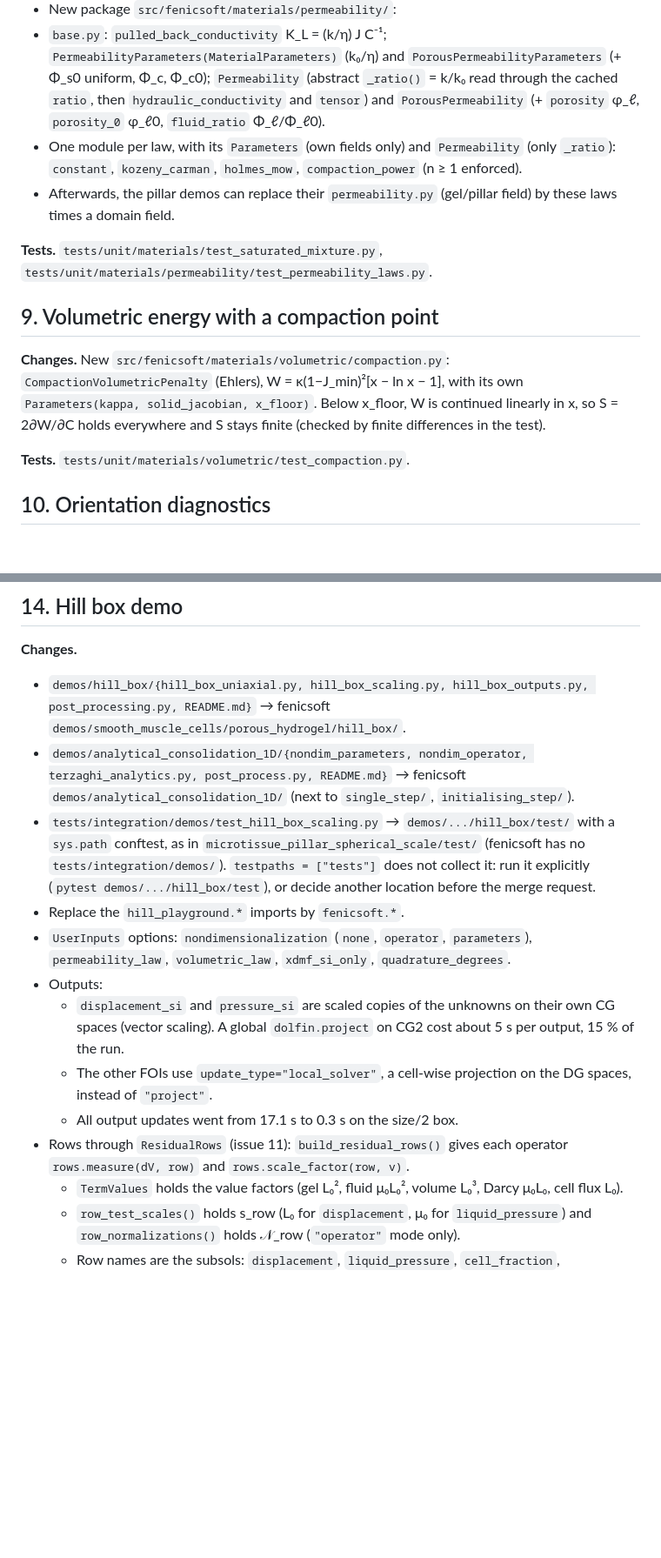
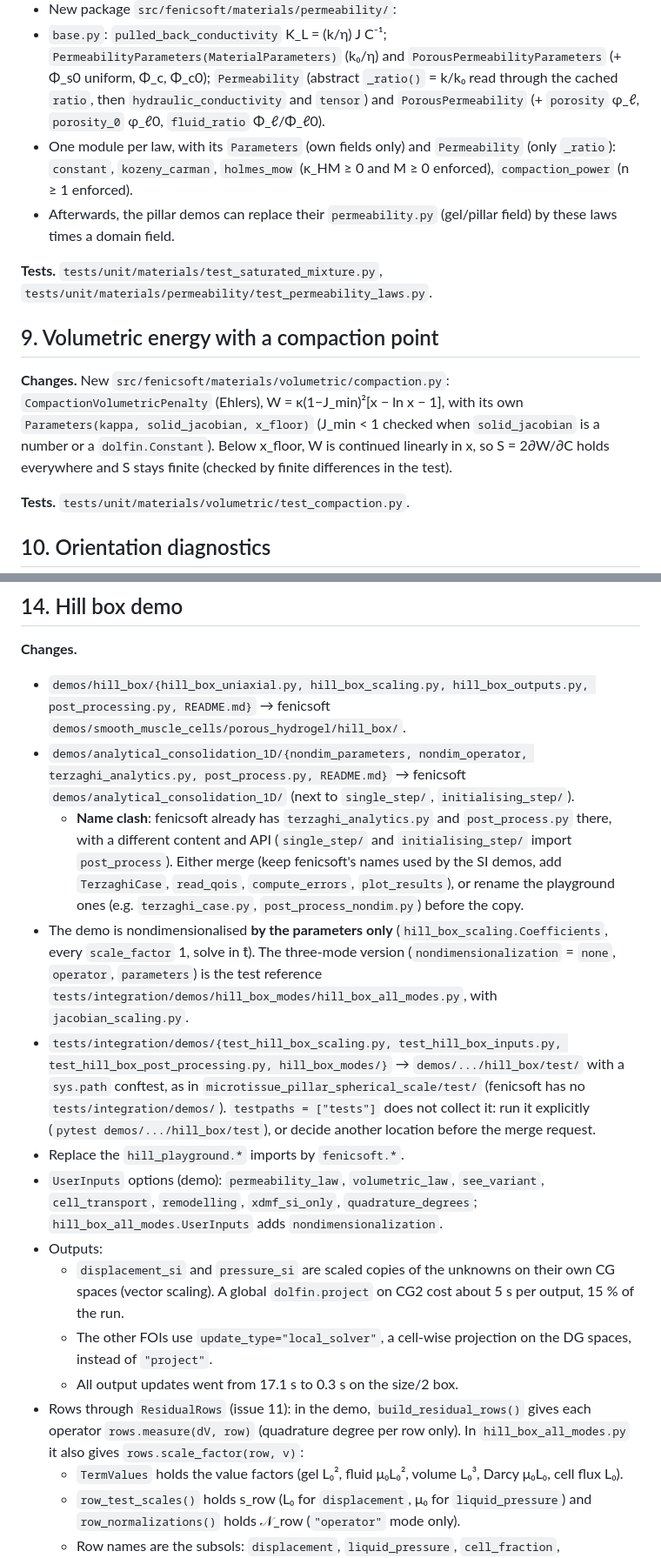
Before and after one commit to Th0masLavigne/Hill-preparation-playground, a Markdown page: TRANSFER.md, 2 parts joined by grey strips. Shown at 87% size. Rendered like a GitHub page; blank space fills up the shorter version.

```diff
--- a/TRANSFER.md
+++ b/TRANSFER.md
@@ -128,14 +130,14 @@ It is not a constitutive law. Active laws use it by composition, so no law depen
 - New module `src/fenicsoft/materials/saturated_mixture.py`: J_min = Φ_s0 + Φ_c, Φ_ℓ = J − J_min, φ_ℓ = 1 − J_min/J, φ_s = Φ_s0/J. Mixture kinematics shared by the permeability laws and the compaction energy (issue 9), not a law. Φ_c = 0 by default (here and in `PorousPermeabilityParameters`): two-phase mixture, solid + liquid. Reuse candidate: φ_s = φ_s0/J re-coded in `operators/cell/haptotaxis/saturated.py`. Add it to `materials/__init__.py`.
 - New package `src/fenicsoft/materials/permeability/`:
 - `base.py`: `pulled_back_conductivity` K_L = (k/η) J C⁻¹; `PermeabilityParameters(MaterialParameters)` (k₀/η) and `PorousPermeabilityParameters` (+ Φ_s0 uniform, Φ_c, Φ_c0); `Permeability` (abstract `_ratio()` = k/k₀ read through the cached `ratio`, then `hydraulic_conductivity` and `tensor`) and `PorousPermeability` (+ `porosity` φ_ℓ, `porosity_0` φ_ℓ0, `fluid_ratio` Φ_ℓ/Φ_ℓ0).
-- One module per law, with its `Parameters` (own fields only) and `Permeability` (only `_ratio`): `constant`, `kozeny_carman`, `holmes_mow`, `compaction_power` (n ≥ 1 enforced).
+- One module per law, with its `Parameters` (own fields only) and `Permeability` (only `_ratio`): `constant`, `kozeny_carman`, `holmes_mow` (κ_HM ≥ 0 and M ≥ 0 enforced), `compaction_power` (n ≥ 1 enforced).
 - Afterwards, the pillar demos can replace their `permeability.py` (gel/pillar field) by these laws times a domain field.
 
 **Tests.** `tests/unit/materials/test_saturated_mixture.py`, `tests/unit/materials/permeability/test_permeability_laws.py`.
 
 ## 9. Volumetric energy with a compaction point
 
-**Changes.** New `src/fenicsoft/materials/volumetric/compaction.py`: `CompactionVolumetricPenalty` (Ehlers), W = κ(1−J_min)²[x − ln x − 1], with its own `Parameters(kappa, solid_jacobian, x_floor)`. Below x_floor, W is continued linearly in x, so S = 2∂W/∂C holds everywhere and S stays finite (checked by finite differences in the test).
+**Changes.** New `src/fenicsoft/materials/volumetric/compaction.py`: `CompactionVolumetricPenalty` (Ehlers), W = κ(1−J_min)²[x − ln x − 1], with its own `Parameters(kappa, solid_jacobian, x_floor)` (J_min < 1 checked when `solid_jacobian` is a number or a `dolfin.Constant`). Below x_floor, W is continued linearly in x, so S = 2∂W/∂C holds everywhere and S stays finite (checked by finite differences in the test).
 
 **Tests.** `tests/unit/materials/volumetric/test_compaction.py`.
 
@@ -197,14 +199,16 @@ equations.tex Table tab:sf omitted s_row, the scale of the row's test function:
 **Changes.**
 - `demos/hill_box/{hill_box_uniaxial.py, hill_box_scaling.py, hill_box_outputs.py, post_processing.py, README.md}` → fenicsoft `demos/smooth_muscle_cells/porous_hydrogel/hill_box/`.
 - `demos/analytical_consolidation_1D/{nondim_parameters, nondim_operator, terzaghi_analytics.py, post_process.py, README.md}` → fenicsoft `demos/analytical_consolidation_1D/` (next to `single_step/`, `initialising_step/`).
-- `tests/integration/demos/test_hill_box_scaling.py` → `demos/.../hill_box/test/` with a `sys.path` conftest, as in `microtissue_pillar_spherical_scale/test/` (fenicsoft has no `tests/integration/demos/`). `testpaths = ["tests"]` does not collect it: run it explicitly (`pytest demos/.../hill_box/test`), or decide another location before the merge request.
+  - **Name clash**: fenicsoft already has `terzaghi_analytics.py` and `post_process.py` there, with a different content and API (`single_step/` and `initialising_step/` import `post_process`). Either merge (keep fenicsoft's names used by the SI demos, add `TerzaghiCase`, `read_qois`, `compute_errors`, `plot_results`), or rename the playground ones (e.g. `terzaghi_case.py`, `post_process_nondim.py`) before the copy.
+- The demo is nondimensionalised **by the parameters only** (`hill_box_scaling.Coefficients`, every `scale_factor` 1, solve in t̂). The three-mode version (`nondimensionalization` = `none`, `operator`, `parameters`) is the test reference `tests/integration/demos/hill_box_modes/hill_box_all_modes.py`, with `jacobian_scaling.py`.
+- `tests/integration/demos/{test_hill_box_scaling.py, test_hill_box_inputs.py, test_hill_box_post_processing.py, hill_box_modes/}` → `demos/.../hill_box/test/` with a `sys.path` conftest, as in `microtissue_pillar_spherical_scale/test/` (fenicsoft has no `tests/integration/demos/`). `testpaths = ["tests"]` does not collect it: run it explicitly (`pytest demos/.../hill_box/test`), or decide another location before the merge request.
 - Replace the `hill_playground.*` imports by `fenicsoft.*`.
-- `UserInputs` options: `nondimensionalization` (`none`, `operator`, `parameters`), `permeability_law`, `volumetric_law`, `xdmf_si_only`, `quadrature_degrees`.
+- `UserInputs` options (demo): `permeability_law`, `volumetric_law`, `see_variant`, `cell_transport`, `remodelling`, `xdmf_si_only`, `quadrature_degrees`; `hill_box_all_modes.UserInputs` adds `nondimensionalization`.
 - Outputs:
   - `displacement_si` and `pressure_si` are scaled copies of the unknowns on their own CG spaces (vector scaling). A global `dolfin.project` on CG2 cost about 5 s per output, 15 % of the run.
   - The other FOIs use `update_type="local_solver"`, a cell-wise projection on the DG spaces, instead of `"project"`.
   - All output updates went from 17.1 s to 0.3 s on the size/2 box.
-- Rows through `ResidualRows` (issue 11): `build_residual_rows()` gives each operator `rows.measure(dV, row)` and `rows.scale_factor(row, v)`.
+- Rows through `ResidualRows` (issue 11): in the demo, `build_residual_rows()` gives each operator `rows.measure(dV, row)` (quadrature degree per row only). In `hill_box_all_modes.py` it also gives `rows.scale_factor(row, v)`:
   - `TermValues` holds the value factors (gel L₀², fluid μ₀L₀², volume L₀³, Darcy μ₀L₀, cell flux L₀).
   - `row_test_scales()` holds s_row (L₀ for `displacement`, μ₀ for `liquid_pressure`) and `row_normalizations()` holds 𝒩_row (`"operator"` mode only).
   - Row names are the subsols: `displacement`, `liquid_pressure`, `cell_fraction`, `substrate_smoothed`, `theta`, `phi`, `eps_a`. The cell flux Q_c is in both `liquid_pressure` and `cell_fraction`.
```
Also changed, not shown: other parts of TRANSFER.md (+8 -6 lines).
